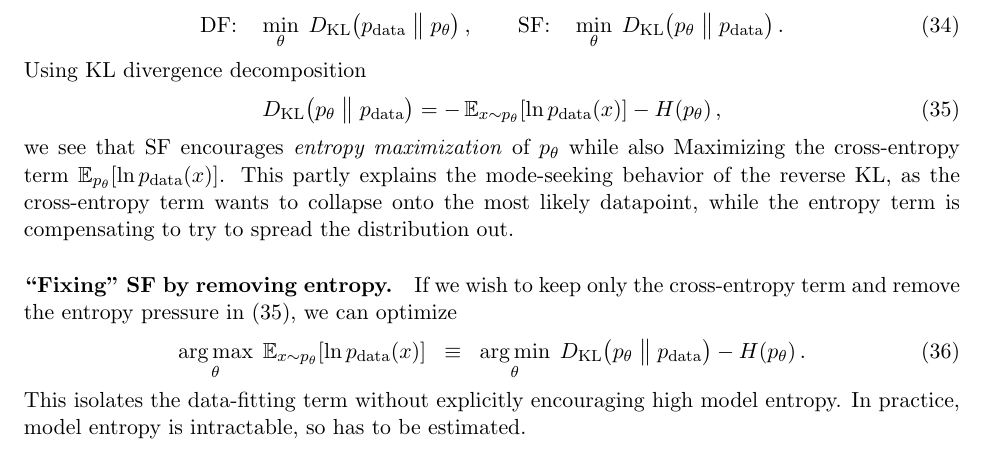
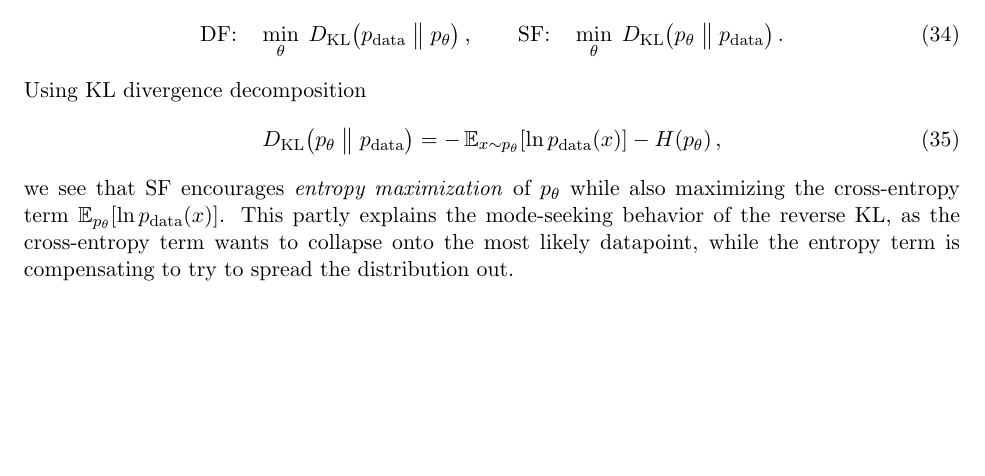
Before and after one commit to Clamepending/misc, a LaTeX document (DF SF proof/dfsf.tex): part of page 6 of 6, cut so that both start at the same text, the shorter picture padded with empty space. Compiled offline with pdfLaTeX.

```diff
--- a/DF SF proof/dfsf.tex
+++ b/DF SF proof/dfsf.tex
@@ -375,22 +375,8 @@
 \label{eq:rkl-entropy}
 \end{align}
 we see that SF encourages \emph{entropy maximization} of $p_\theta$ while
-also Maximizing the cross-entropy term $\mathbb{E}_{p_\theta}[\ln
+also maximizing the cross-entropy term $\mathbb{E}_{p_\theta}[\ln
 p_{\text{data}}(x)]$. This partly explains the mode-seeking behavior of the
 reverse KL, as the cross-entropy term wants to collapse onto the most likely datapoint, while the entropy term is compensating to try to spread the distribution out.
 
-\paragraph{``Fixing'' SF by removing entropy.}
-If we wish to keep only the cross-entropy term and remove the entropy
-pressure in~\eqref{eq:rkl-entropy}, we can optimize
-\begin{align}
-\argmax_\theta\;\mathbb{E}_{x\sim p_\theta}\!\left[\ln p_{\text{data}}(x)\right]
-\;\;\equiv\;\;
-\argmin_\theta\;
-D_{\mathrm{KL}}\!\left(p_\theta\;\big\|\;p_{\text{data}}\right)
-- H\!\left(p_\theta\right).
-\end{align}
-This isolates the data-fitting term without explicitly encouraging high
-model entropy. In practice, model entropy is intractable, so has to be estimated.
-
-
 \end{document}
```
Also changed, not shown: DF SF proof/dfsf.pdf, 4 other files.
